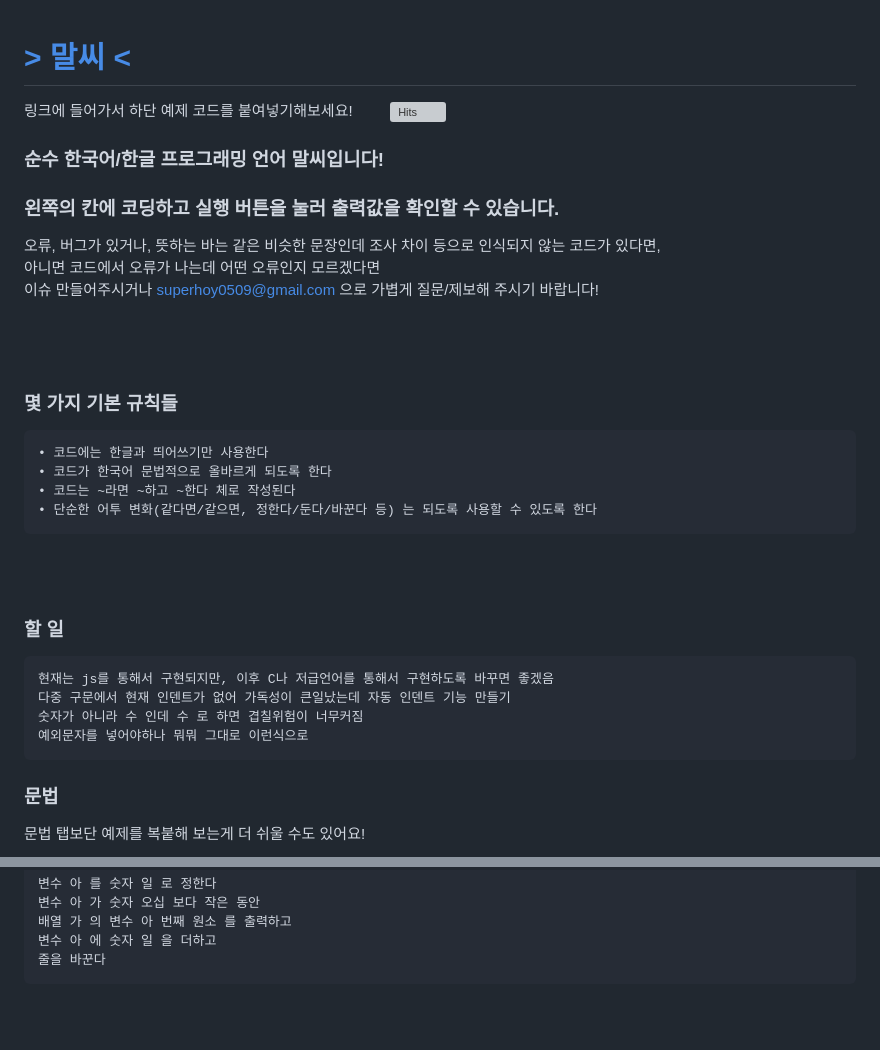
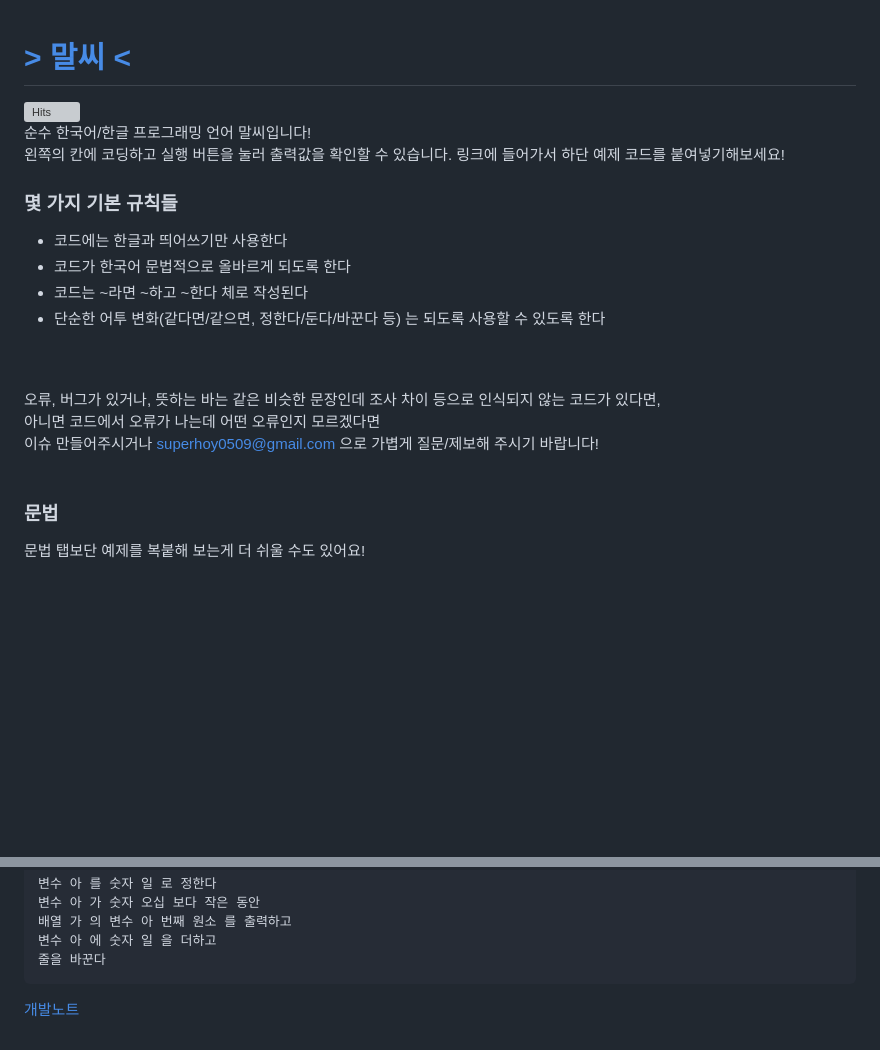
Before and after one commit to recu3125/malC_lang, a Markdown page: readme.md, 2 parts joined by grey strips. Drawn GitHub-style; blank space fills up the shorter version; grey boxes are pictures that could not be loaded.

```diff
--- a/readme.md
+++ b/readme.md
@@ -1,33 +1,22 @@
 # <a href = "https://recu3125.github.io/malC_lang/">> 말씨 <</a>
-링크에 들어가서 하단 예제 코드를 붙여넣기해보세요! &nbsp;&nbsp;&nbsp;&nbsp;&nbsp;&nbsp;&nbsp;
 [![Hits](https://hits.seeyoufarm.com/api/count/incr/badge.svg?url=https%3A%2F%2Fgithub.com%2Frecu3125%2FmalC_lang&count_bg=%234E7BBA&title_bg=%23555555&icon=&icon_color=%23E7E7E7&title=hits&edge_flat=false)](https://hits.seeyoufarm.com)<br>
-### 순수 한국어/한글 프로그래밍 언어 말씨입니다!<br>
-### 왼쪽의 칸에 코딩하고 실행 버튼을 눌러 출력값을 확인할 수 있습니다.
+순수 한국어/한글 프로그래밍 언어 말씨입니다!<br>
+왼쪽의 칸에 코딩하고 실행 버튼을 눌러 출력값을 확인할 수 있습니다.
+링크에 들어가서 하단 예제 코드를 붙여넣기해보세요!
+<br>
+### 몇 가지 기본 규칙들
+- 코드에는 한글과 띄어쓰기만 사용한다
+- 코드가 한국어 문법적으로 올바르게 되도록 한다
+- 코드는 ~라면 ~하고 ~한다 체로 작성된다
+- 단순한 어투 변화(같다면/같으면, 정한다/둔다/바꾼다 등) 는 되도록 사용할 수 있도록 한다
+<br>
+<br>
+
 오류, 버그가 있거나, 뜻하는 바는 같은 비슷한 문장인데 조사 차이 등으로 인식되지 않는 코드가 있다면,
 <br>아니면 코드에서 오류가 나는데 어떤 오류인지 모르겠다면
 <br>이슈 만들어주시거나 superhoy0509@gmail.com 으로 가볍게 질문/제보해 주시기 바랍니다!
 <br>
 <br>
-<br>
-<br>
-
-### 몇 가지 기본 규칙들
-<pre>
-• 코드에는 한글과 띄어쓰기만 사용한다
-• 코드가 한국어 문법적으로 올바르게 되도록 한다
-• 코드는 ~라면 ~하고 ~한다 체로 작성된다
-• 단순한 어투 변화(같다면/같으면, 정한다/둔다/바꾼다 등) 는 되도록 사용할 수 있도록 한다
-</pre>
-<br>
-<br>
-
-### 할 일
-<pre>
-현재는 js를 통해서 구현되지만, 이후 C나 저급언어를 통해서 구현하도록 바꾸면 좋겠음
-다중 구문에서 현재 인덴트가 없어 가독성이 큰일났는데 자동 인덴트 기능 만들기
-숫자가 아니라 수 인데 수 로 하면 겹칠위험이 너무커짐
-예외문자를 넣어야하나 뭐뭐 그대로 이런식으로
-</pre>
 
 ### 문법
 문법 탭보단 예제를 복붙해 보는게 더 쉬울 수도 있어요!
@@ -215,3 +204,5 @@ ex) 배열 가나다 의 이백아흔아홉 째 원소
 변수 아 에 숫자 일 을 더하고
 줄을 바꾼다
 </pre>
+
+<a href="https://recu.notion.site/a139927592f942d5a908011f41e12ab9">개발노트<a/>
```
